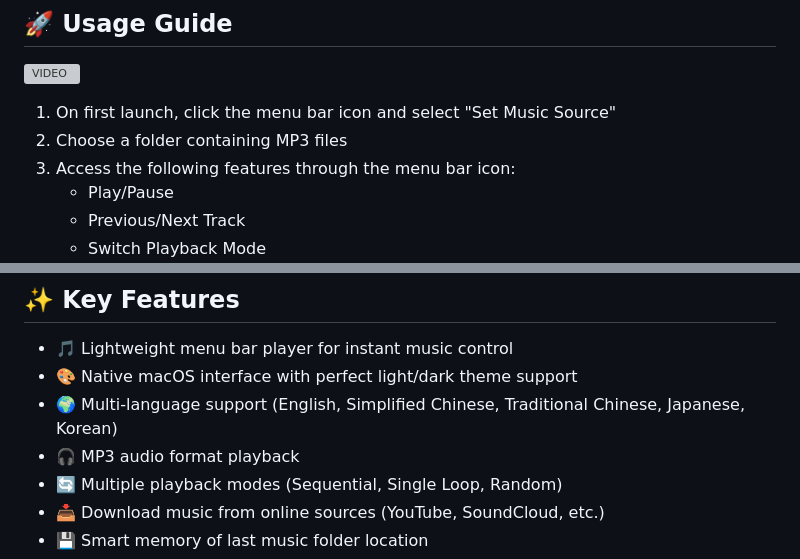
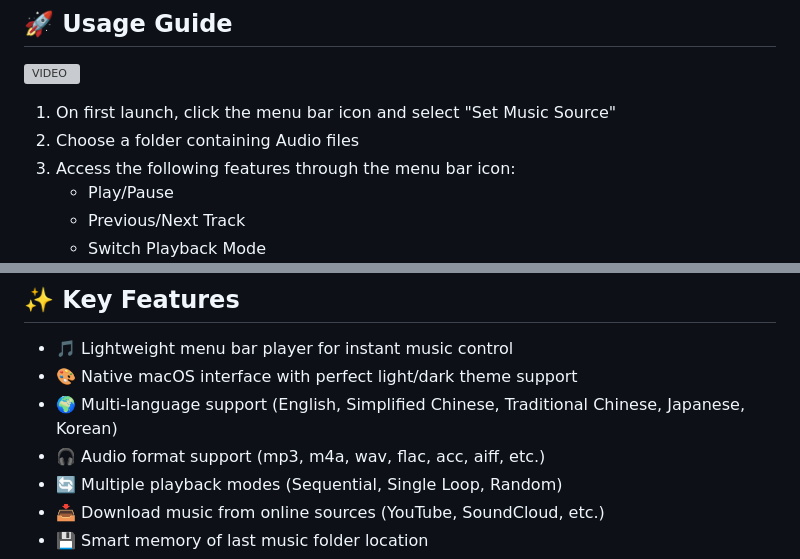
Before and after one commit to samzong/MacMusicPlayer, a Markdown page: README.md, 2 parts joined by grey strips. GitHub-like rendering; grey boxes are pictures that could not be loaded.

Commit message:
docs(readme): update audio format description and selection instructions

```diff
--- a/README.md
+++ b/README.md
@@ -47,7 +47,7 @@ xattr -dr com.apple.quarantine /Applications/MacMusicPlayer.app
 [![VIDEO](https://img.youtube.com/vi/fzz35W4FNkw/0.jpg)](https://www.youtube.com/watch?v=fzz35W4FNkw)
 
 1. On first launch, click the menu bar icon and select "Set Music Source"
-2. Choose a folder containing MP3 files
+2. Choose a folder containing Audio files
 3. Access the following features through the menu bar icon:
    - Play/Pause
    - Previous/Next Track
@@ -62,7 +62,7 @@ xattr -dr com.apple.quarantine /Applications/MacMusicPlayer.app
 - 🎵 Lightweight menu bar player for instant music control
 - 🎨 Native macOS interface with perfect light/dark theme support
 - 🌍 Multi-language support (English, Simplified Chinese, Traditional Chinese, Japanese, Korean)
-- 🎧 MP3 audio format playback
+- 🎧 Audio format support (mp3, m4a, wav, flac, acc, aiff, etc.)
 - 🔄 Multiple playback modes (Sequential, Single Loop, Random)
 - 📥 Download music from online sources (YouTube, SoundCloud, etc.)
 - 💾 Smart memory of last music folder location
```
